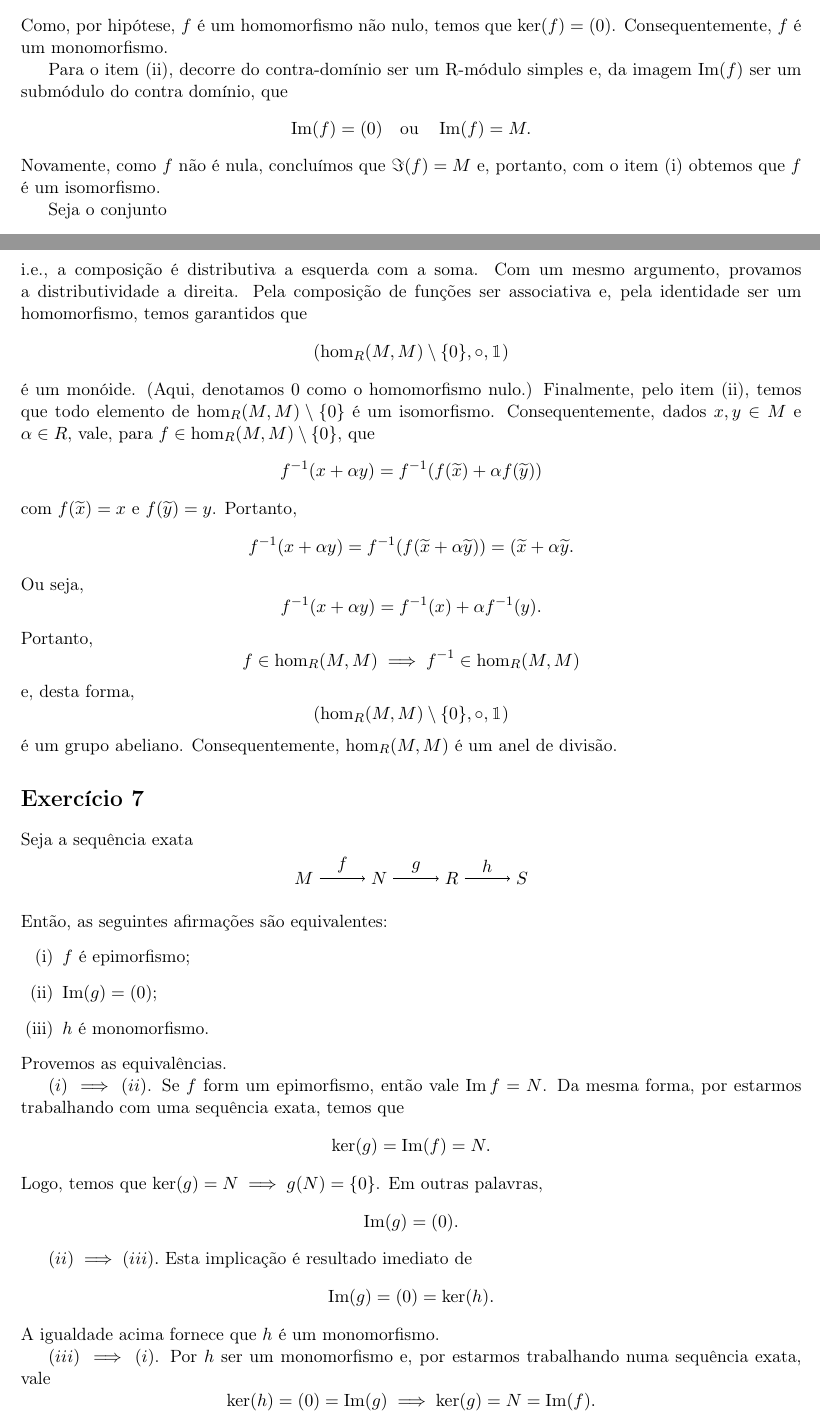
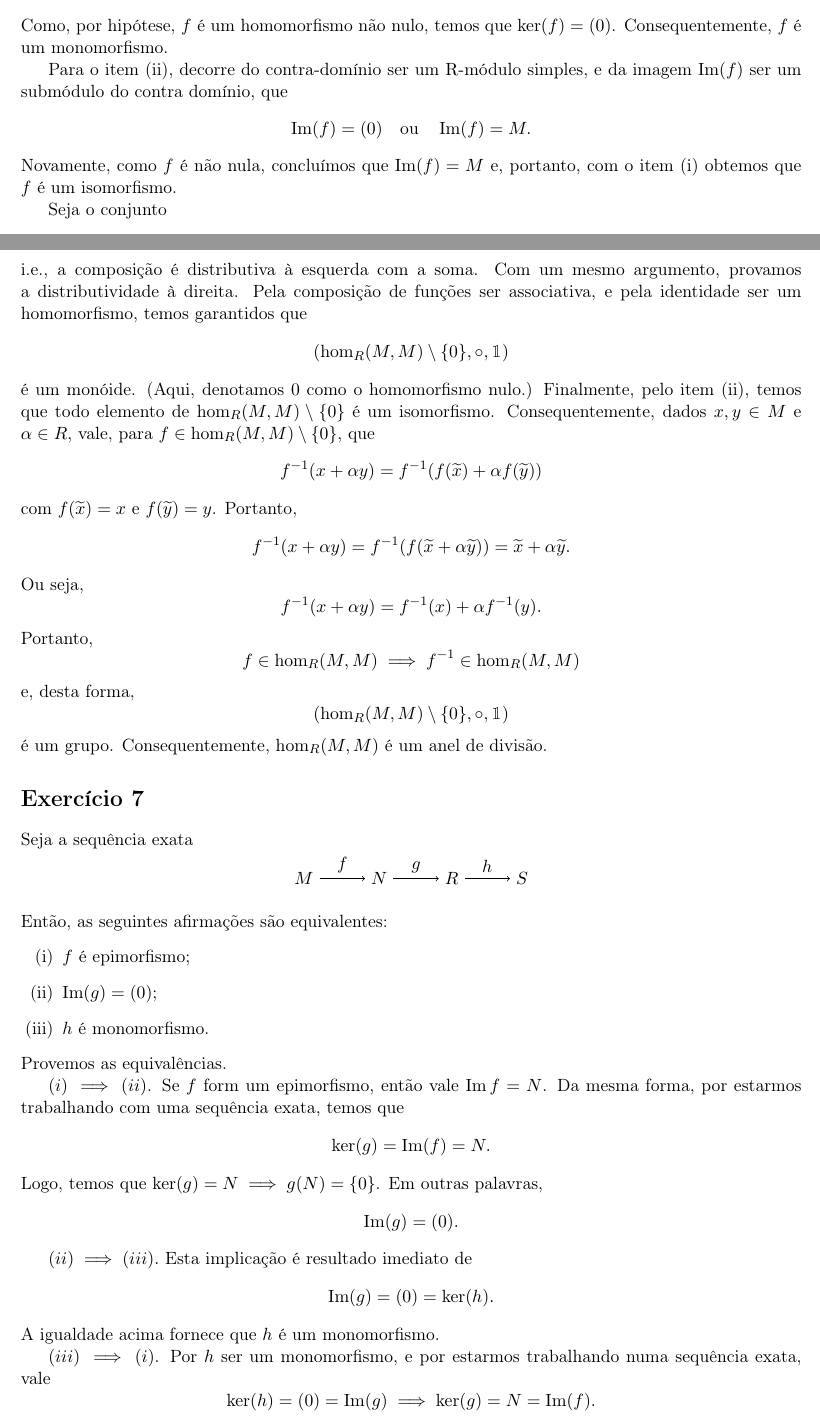
Before and after one commit to rafaelpcarneiro/Algebra-1---2020, a LaTeX document (Lista2/main.tex): two parts of pages 1 and 2 of 2, joined at a grey line, cut so that both start at the same text. Compiled offline with pdfLaTeX.

Commit message:
pequenas correcoes nos ex 5,7

```diff
--- a/Lista2/main.tex
+++ b/Lista2/main.tex
@@ -97,10 +97,10 @@ por ser um módulo simples implica que
 Como, por hipótese, $f$ é um homomorfismo não nulo, temos que $\ker(f) = (0)$. Consequentemente,
 $f$ é um monomorfismo.
 
-Para  o item (ii), decorre do contra-domínio ser um $\RMod$ simples e, da imagem $\Imagem(f)$ ser um submódulo
+Para  o item (ii), decorre do contra-domínio ser um $\RMod$ simples, e da imagem $\Imagem(f)$ ser um submódulo
 do contra domínio, que
     \[ \Imagem(f) = (0) \quad \text{ou} \quad \Imagem(f) = M.\]
-Novamente, como $f$ não é nula, concluímos que $\Im(f) = M$ e, portanto, com o item (i) obtemos que
+Novamente, como $f$ é não  nula, concluímos que $\Imagem(f) = M$ e, portanto, com o item (i) obtemos que
 $f$ é um isomorfismo.
 
 Seja o conjunto
@@ -115,8 +115,8 @@ onde, para todo $f,g,h \in \hom_R(M,M)$ e para todo ponto $x \in M$, defini-se
 Obviamente,  $(\hom_R(M,M), +)$ é um grupo abeliano, pois $M$ é um grupo abeliano.
 Note, também, que
     \[ (h \circ ( f + g) )(x) = h(f(x) + g(x)) = h(f(x)) + h(g(x)) = (h \circ f + h \circ g)(x), \]
-i.e., a composição é distributiva a esquerda com a soma. Com um mesmo argumento, provamos
-a distributividade a direita. Pela composição de funções ser associativa e, pela identidade ser um homomorfismo,
+i.e., a composição é distributiva à esquerda com a soma. Com um mesmo argumento, provamos
+a distributividade à direita. Pela composição de funções ser associativa, e pela identidade ser um homomorfismo,
 temos garantidos que
     \[ (\hom_R(M,M) \setminus \{0\}, \circ, \Id) \]
 é um monóide. (Aqui, denotamos $0$ como o homomorfismo nulo.) Finalmente, pelo item (ii), temos que
@@ -124,14 +124,14 @@ todo elemento de $\hom_R(M,M) \setminus \{0\}$ é um isomorfismo. Consequentemen
 e $\alpha \in R$, vale, para $f \in\hom_R(M,M) \setminus \{0\}$, que
     \[f^{-1} (x + \alpha y) = f^{-1}( f(\widetilde{x}) + \alpha f(\widetilde{y}) ) \]
 com $ f( \widetilde{x} ) = x$ e $ f( \widetilde{y} ) = y$. Portanto,
-    \[f^{-1} (x + \alpha y) = f^{-1}( f(\widetilde{x} + \alpha \widetilde{y}) ) = (\widetilde{x} + \alpha \widetilde{y}. \]
+    \[f^{-1} (x + \alpha y) = f^{-1}( f(\widetilde{x} + \alpha \widetilde{y}) ) = \widetilde{x} + \alpha \widetilde{y}. \]
 Ou seja,
     \[f^{-1} (x + \alpha y) = f^{-1}( x )+ \alpha f^{-1}(y). \]
 Portanto,
     \[ f \in \hom_R(M,M) \implies f^{-1} \in \hom_R(M,M) \]
 e, desta forma,
     \[ (\hom_R(M,M) \setminus \{0\}, \circ, \Id) \]
-é um grupo abeliano. Consequentemente, $\hom_R(M,M)$ é um anel de divisão.
+é um grupo. Consequentemente, $\hom_R(M,M)$ é um anel de divisão.
 
 \section{Exercício 7}
 Seja a sequência exata
@@ -166,7 +166,7 @@ $(ii) \implies (iii).$ Esta implicação é resultado imediato de
     \[ \Imagem(g) = (0) = \ker(h). \]
 A igualdade acima fornece que $h$ é um monomorfismo.
 
-$(iii) \implies (i)$. Por $h$ ser um monomorfismo e, por estarmos trabalhando numa sequência exata,
+$(iii) \implies (i)$. Por $h$ ser um monomorfismo, e por estarmos trabalhando numa sequência exata,
 vale
     \[ \ker(h) = (0) = \Imagem(g) \implies \ker(g) = N = \Imagem(f).\]
 Portanto, $f$ é um epimorfismo.
```
Also changed, not shown: Lista2/main.pdf.
